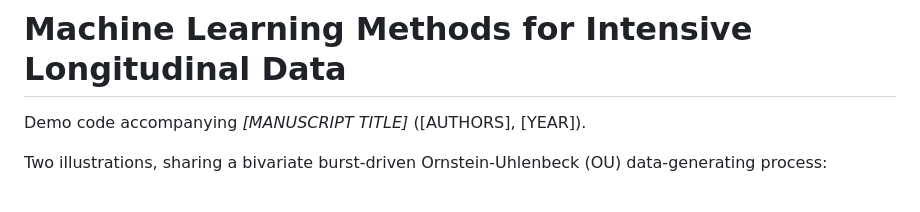
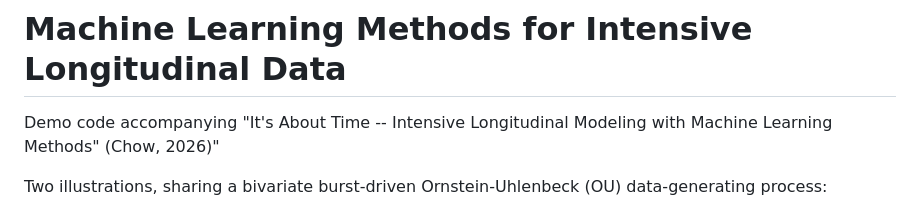
Before and after one commit to symiin/ild-ml-demo, a Markdown page: README.md, the part around the change. Drawn GitHub-style.

Commit message:
Slightly updated README

```diff
--- a/README.md
+++ b/README.md
@@ -1,6 +1,6 @@
 # Machine Learning Methods for Intensive Longitudinal Data
 
-Demo code accompanying *[MANUSCRIPT TITLE]* ([AUTHORS], [YEAR]).
+Demo code accompanying "It's About Time -- Intensive Longitudinal Modeling with Machine Learning Methods" (Chow, 2026)"
 
 Two illustrations, sharing a bivariate burst-driven Ornstein-Uhlenbeck (OU)
 data-generating process:
```
